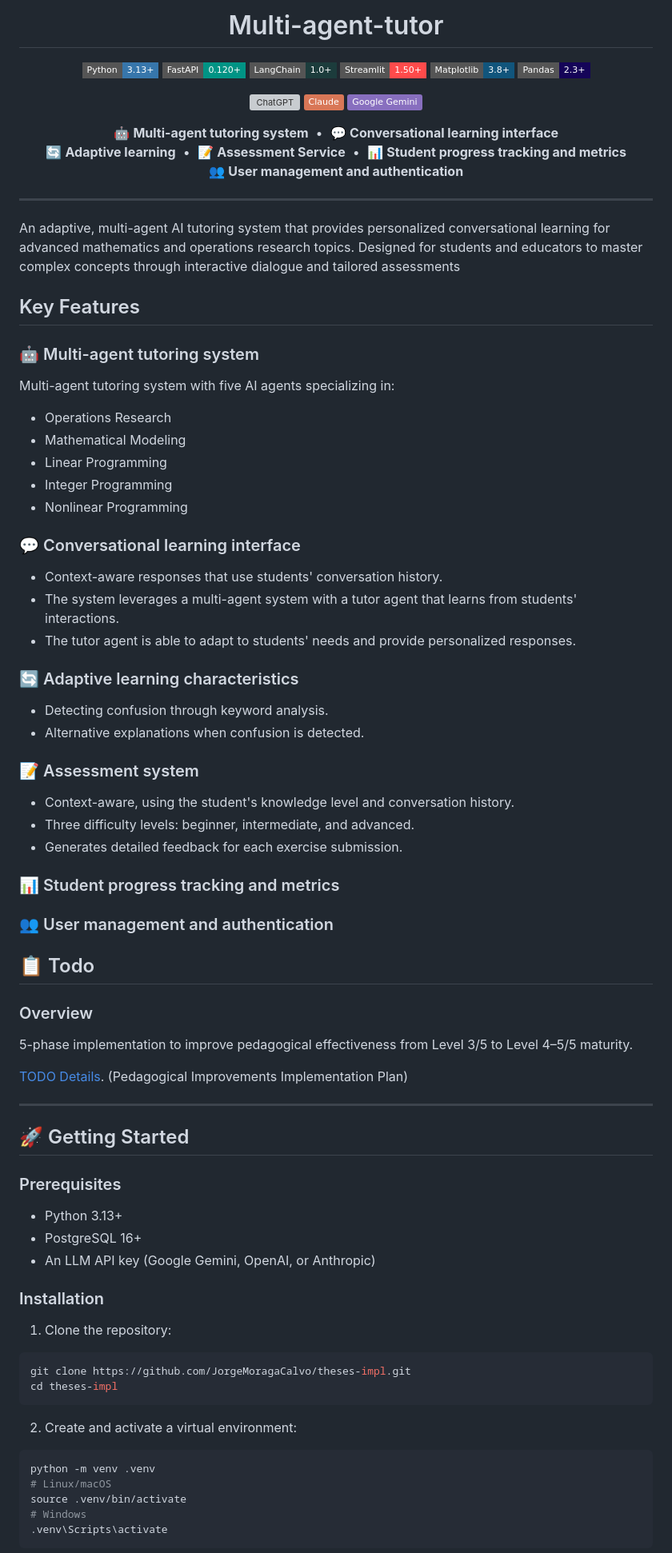
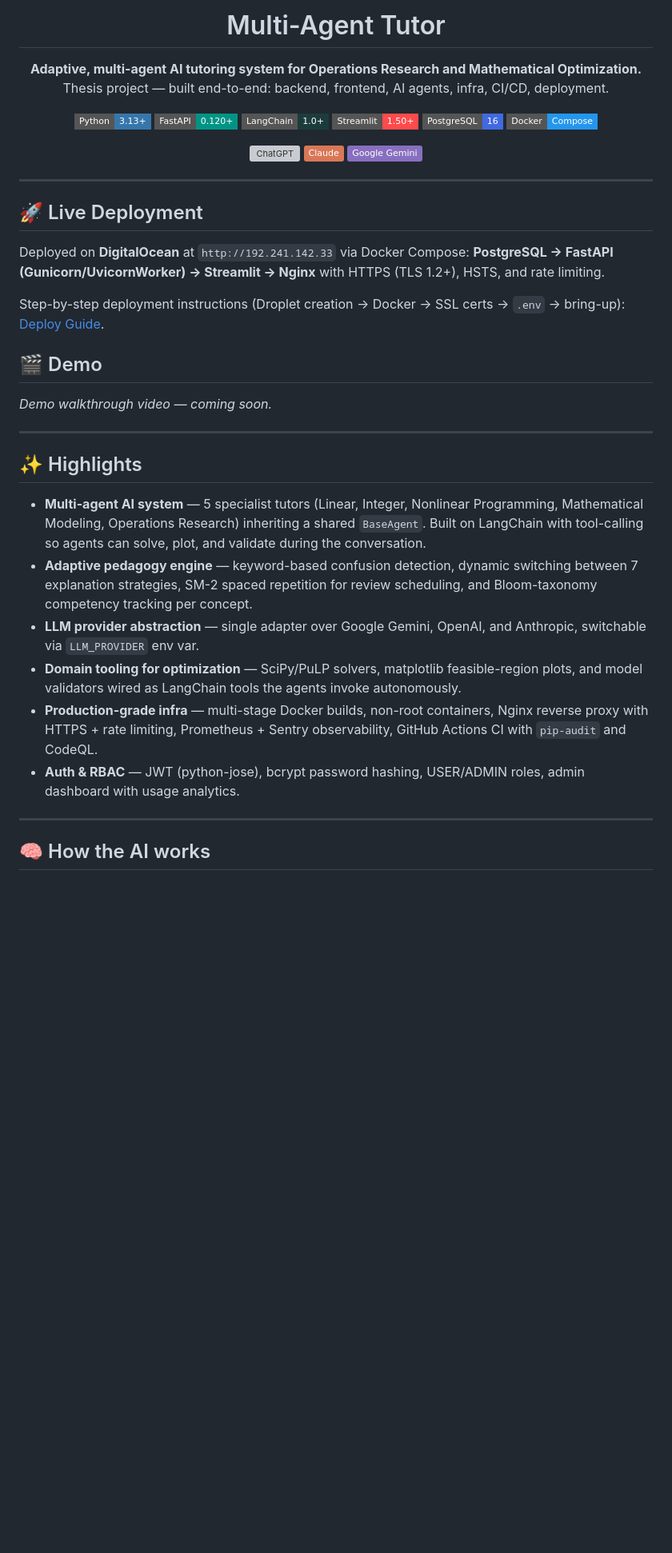
Before and after one commit to JorgeMoragaCalvo/theses-impl, a Markdown page: README.md, the part around one of its changes. Shown at 80% size. Drawn GitHub-style; badges without logos; blank space fills up the shorter version; grey boxes are pictures that could not be loaded.

````diff
--- a/README.md
+++ b/README.md
@@ -1,84 +1,42 @@
 <div align="center">
 
-# Multi-agent-tutor
+# Multi-Agent Tutor
 
-[![Python](https://img.shields.io/badge/Python-3.13%2B-3776AB?style=flat-square&logo=python&logoColor=white)](https://www.python.org/) [![FastAPI](https://img.shields.io/badge/FastAPI-0.120%2B-009485?style=flat-square&logo=fastapi&logoColor=white)](https://fastapi.tiangolo.com/) [![LangChain](https://img.shields.io/badge/LangChain-1.0%2B-1c3c3c?style=flat-square&logo=langchain&logoColor=white)](https://www.langchain.com/) [![Streamlit](https://img.shields.io/badge/Streamlit-1.50%2B-FF4B4B?style=flat-square&logo=streamlit&logoColor=white)](https://streamlit.io/) [![Matplotlib](https://img.shields.io/badge/Matplotlib-3.8%2B-11557C?style=flat-square&logo=matplotlib&logoColor=white)](https://matplotlib.org/) [![Pandas](https://img.shields.io/badge/Pandas-2.3%2B-150458?style=flat-square&logo=pandas&logoColor=white)](https://pandas.pydata.org/)
+**Adaptive, multi-agent AI tutoring system for Operations Research and Mathematical Optimization.**
+Thesis project — built end-to-end: backend, frontend, AI agents, infra, CI/CD, deployment.
+
+[![Python](https://img.shields.io/badge/Python-3.13%2B-3776AB?style=flat-square&logo=python&logoColor=white)](https://www.python.org/) [![FastAPI](https://img.shields.io/badge/FastAPI-0.120%2B-009485?style=flat-square&logo=fastapi&logoColor=white)](https://fastapi.tiangolo.com/) [![LangChain](https://img.shields.io/badge/LangChain-1.0%2B-1c3c3c?style=flat-square&logo=langchain&logoColor=white)](https://www.langchain.com/) [![Streamlit](https://img.shields.io/badge/Streamlit-1.50%2B-FF4B4B?style=flat-square&logo=streamlit&logoColor=white)](https://streamlit.io/) [![PostgreSQL](https://img.shields.io/badge/PostgreSQL-16-4169E1?style=flat-square&logo=postgresql&logoColor=white)](https://www.postgresql.org/) [![Docker](https://img.shields.io/badge/Docker-Compose-2496ED?style=flat-square&logo=docker&logoColor=white)](https://www.docker.com/)
 
 [![ChatGPT](https://custom-icon-badges.demolab.com/badge/ChatGPT-74aa9c?logo=openai&logoColor=white)](#) [![Claude](https://img.shields.io/badge/Claude-D97757?logo=claude&logoColor=fff)](#) [![Google Gemini](https://img.shields.io/badge/Google%20Gemini-886FBF?logo=googlegemini&logoColor=fff)](#)
-</div>
-
-<div align="center">
-
-🤖 **Multi-agent tutoring system** &nbsp;•&nbsp; 💬 **Conversational learning interface**<br>
-🔄 **Adaptive learning** &nbsp;•&nbsp; 📝 **Assessment Service** &nbsp;•&nbsp; 📊 **Student progress tracking and metrics**<br>
-👥 **User management and authentication**
 
 </div>
 
 ---
 
-An adaptive, multi-agent AI tutoring system that provides personalized conversational learning for advanced mathematics and operations research topics. Designed for students and educators to master complex concepts through interactive dialogue and tailored assessments
+## 🚀 Live Deployment
 
-## Key Features
-### 🤖 Multi-agent tutoring system
-Multi-agent tutoring system with five AI agents specializing in:
-- Operations Research
-- Mathematical Modeling
-- Linear Programming
-- Integer Programming
-- Nonlinear Programming
+Deployed on **DigitalOcean** at `http://192.241.142.33` via Docker Compose:
+**PostgreSQL → FastAPI (Gunicorn/UvicornWorker) → Streamlit → Nginx** with HTTPS (TLS 1.2+), HSTS, and rate limiting.
 
-### 💬 Conversational learning interface
-- Context-aware responses that use students' conversation history.
-- The system leverages a multi-agent system with a tutor agent that learns from students' interactions.
-- The tutor agent is able to adapt to students' needs and provide personalized responses.
+Step-by-step deployment instructions (Droplet creation → Docker → SSL certs → `.env` → bring-up): [Deploy Guide](docs/deploy_guide.md).
 
-### 🔄 Adaptive learning characteristics
-- Detecting confusion through keyword analysis.
-- Alternative explanations when confusion is detected.
+## 🎬 Demo
 
-### 📝 Assessment system
-- Context-aware, using the student's knowledge level and conversation history.
-- Three difficulty levels: beginner, intermediate, and advanced.
-- Generates detailed feedback for each exercise submission.
-
-### 📊 Student progress tracking and metrics
-
-### 👥 User management and authentication
-
-## 📋 Todo
-### Overview
-
-5-phase implementation to improve pedagogical effectiveness from Level 3/5 to Level 4–5/5 maturity.
-
-[TODO Details](docs/notes/todo-details.md). (Pedagogical Improvements Implementation Plan)
+<!-- TODO: replace with embedded demo video (login → topic selection → adaptive chat → assessment submission → progress dashboard) -->
+*Demo walkthrough video — coming soon.*
 
 ---
 
-## 🚀 Getting Started
+## ✨ Highlights
 
-### Prerequisites
+- **Multi-agent AI system** — 5 specialist tutors (Linear, Integer, Nonlinear Programming, Mathematical Modeling, Operations Research) inheriting a shared `BaseAgent`. Built on LangChain with tool-calling so agents can solve, plot, and validate during the conversation.
+- **Adaptive pedagogy engine** — keyword-based confusion detection, dynamic switching between 7 explanation strategies, SM-2 spaced repetition for review scheduling, and Bloom-taxonomy competency tracking per concept.
+- **LLM provider abstraction** — single adapter over Google Gemini, OpenAI, and Anthropic, switchable via `LLM_PROVIDER` env var.
+- **Domain tooling for optimization** — SciPy/PuLP solvers, matplotlib feasible-region plots, and model validators wired as LangChain tools the agents invoke autonomously.
+- **Production-grade infra** — multi-stage Docker builds, non-root containers, Nginx reverse proxy with HTTPS + rate limiting, Prometheus + Sentry observability, GitHub Actions CI with `pip-audit` and CodeQL.
+- **Auth & RBAC** — JWT (python-jose), bcrypt password hashing, USER/ADMIN roles, admin dashboard with usage analytics.
 
-- Python 3.13+
-- PostgreSQL 16+
-- An LLM API key (Google Gemini, OpenAI, or Anthropic)
+---
 
-### Installation
+## 🧠 How the AI works
 
-1. Clone the repository:
-
-```bash
-git clone https://github.com/JorgeMoragaCalvo/theses-impl.git
-cd theses-impl
-```
-
-2. Create and activate a virtual environment:
-
-```bash
-python -m venv .venv
-# Linux/macOS
-source .venv/bin/activate
-# Windows
-.venv\Scripts\activate
-```
-
````
Also changed, not shown: other parts of README.md (+63 -159 lines), docs/SETUP.md (added, +99 -0 lines).
